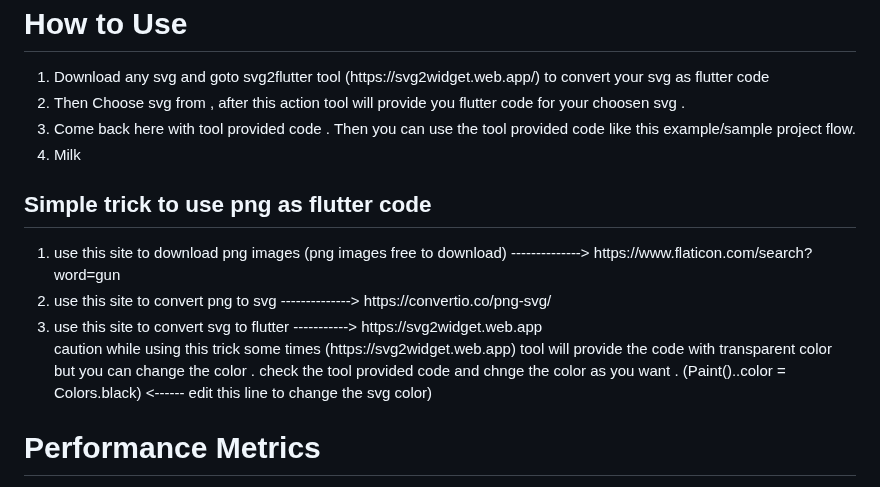
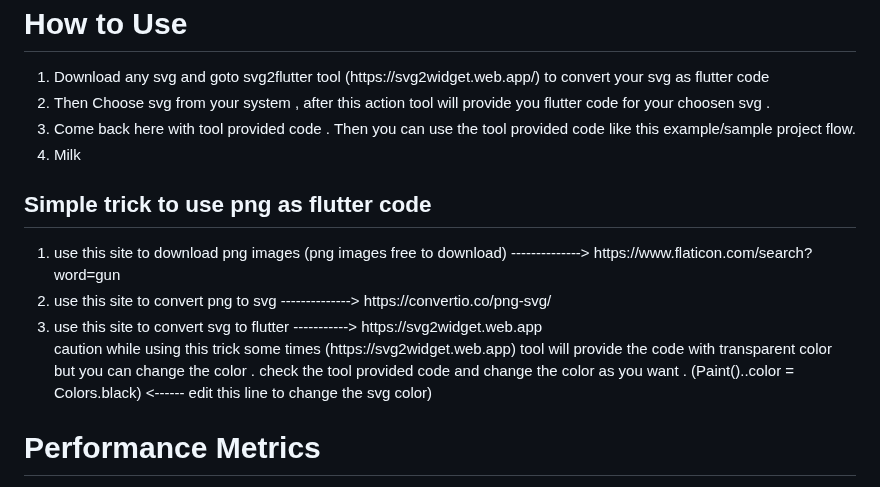
Before and after one commit to maheshwaran-p/samplesvg, a Markdown page: README.md, the part around the change. GitHub-like rendering.

```diff
--- a/README.md
+++ b/README.md
@@ -1,7 +1,7 @@
 <h1>How to Use </h1>
 <ol>
   <li>Download any svg and goto svg2flutter tool (https://svg2widget.web.app/) to convert your svg as flutter code</li>
-   <li>Then Choose svg from , after this action tool will provide you flutter code for your choosen svg .</li>
+   <li>Then Choose svg from your system , after this action tool will provide you flutter code for your choosen svg .</li>
   <li>Come back here with tool  provided code . Then you can use the tool provided code like this example/sample project flow. </li>
   <li>Milk</li>
 </ol>
@@ -12,7 +12,7 @@
   <li>use this site to convert svg to flutter -----------> https://svg2widget.web.app</li>
  <p> caution while using this trick some times (https://svg2widget.web.app) tool will provide the code with
  transparent color  but you can change the color .
-check the tool provided code  and chnge the color as you want . (Paint()..color = Colors.black) <------ edit this line to change the svg color)</p>
+check the tool provided code  and change the color as you want . (Paint()..color = Colors.black) <------ edit this line to change the svg color)</p>
 </ol>
 <h1>Performance Metrics</h1>
 <div>
```
